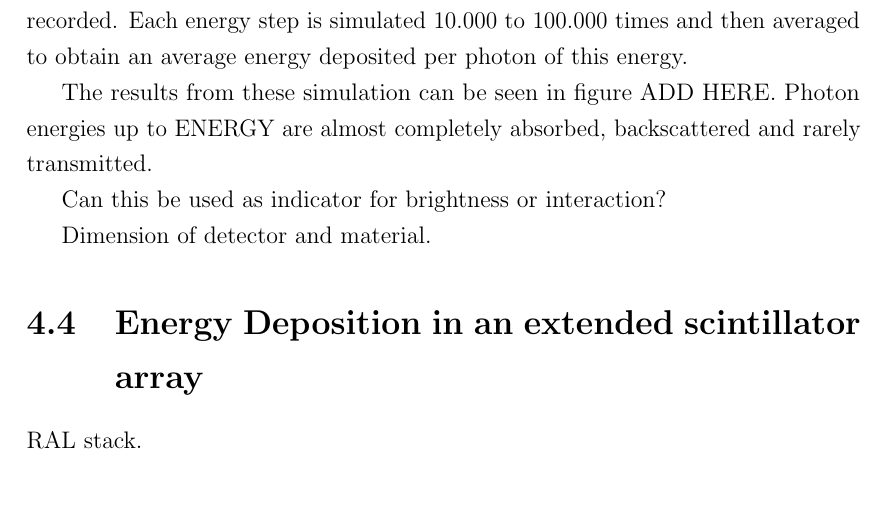
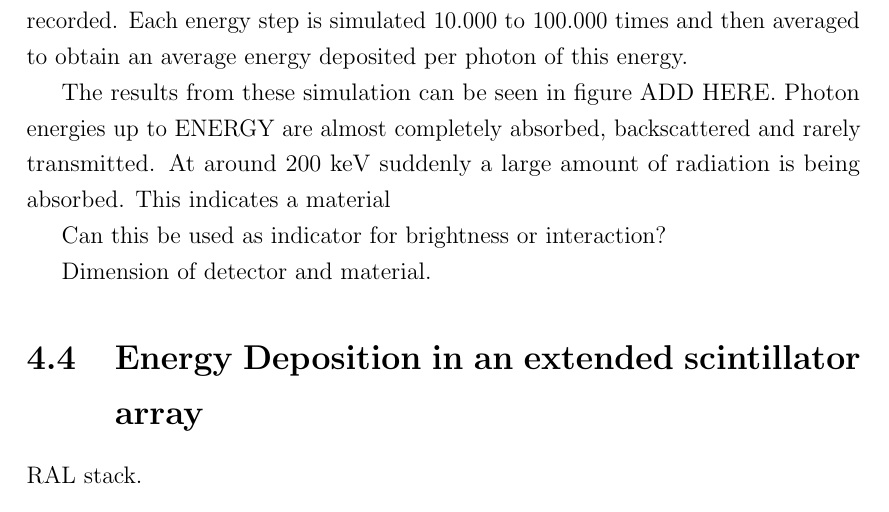
Before and after one commit to EliasGerstmayr/GitHubThesis, a LaTeX thesis (Thesis_Gerstmayr_V2.tex, which reads Ch4_Simulations/GEANT.tex): part of page 66 of 112, cut so that both start at the same text. Compiled offline with pdfLaTeX; a LaTeX package or settings file that is missing is left out.

Commit message:
Update GEANT.tex

```diff
--- a/Ch4_Simulations/GEANT.tex
+++ b/Ch4_Simulations/GEANT.tex
@@ -53,7 +53,7 @@ The front side of the detector is XX m away from the source of the radiation, si
 
 Now individual photons with ranging energy from 10 keV to 500 MeV are launched from the source point and the energy deposited in the crystals is being recorded. Each energy step is simulated 10.000 to 100.000 times and then averaged to obtain an average energy deposited per photon of this energy.
 
-The results from these simulation can be seen in figure ADD HERE. Photon energies up to ENERGY are almost completely absorbed, backscattered and rarely transmitted.
+The results from these simulation can be seen in figure ADD HERE. Photon energies up to ENERGY are almost completely absorbed, backscattered and rarely transmitted. At around 200 keV suddenly a large amount of radiation is being absorbed. This indicates a material
 
 Can this be used as indicator for brightness or interaction?
 
```
